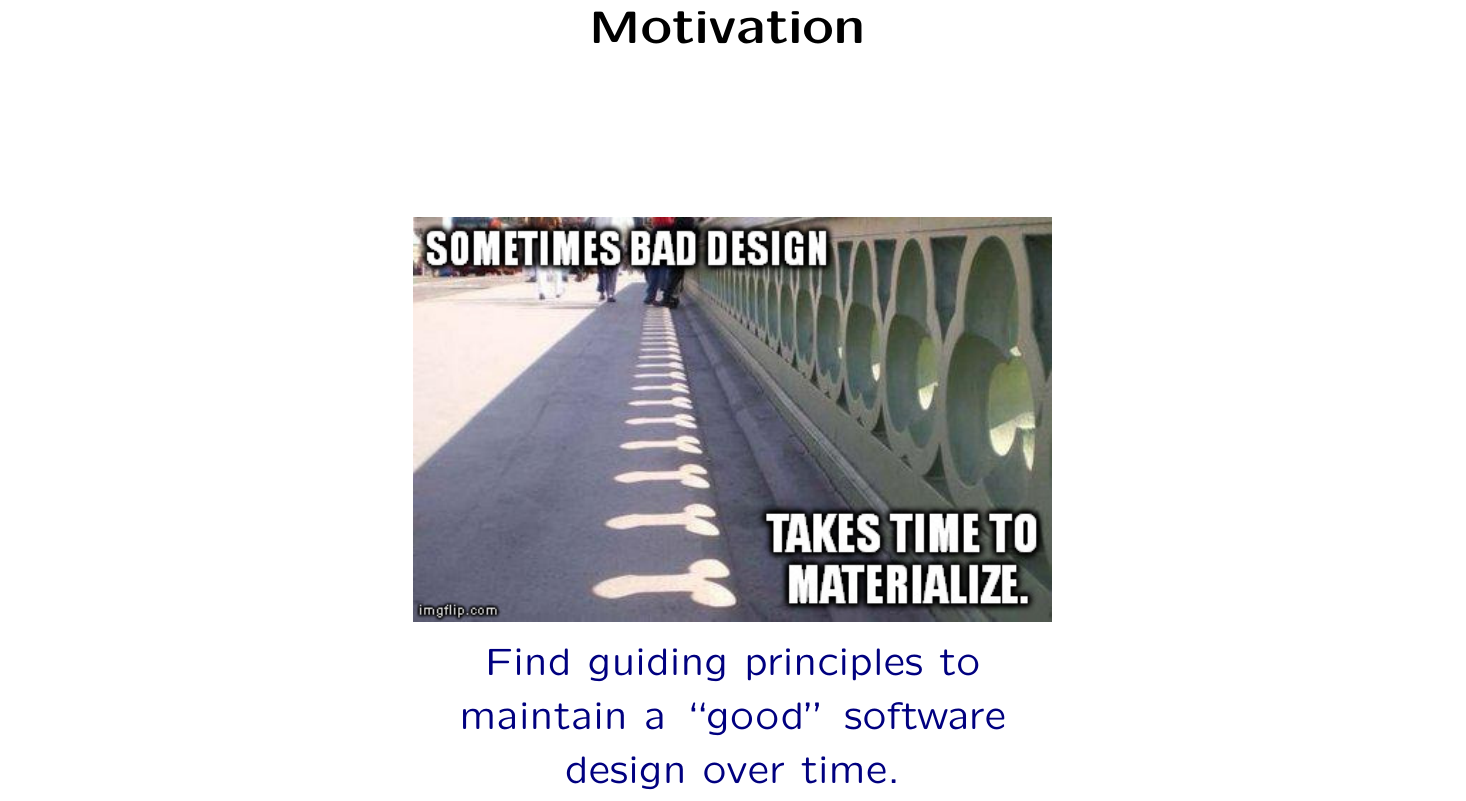
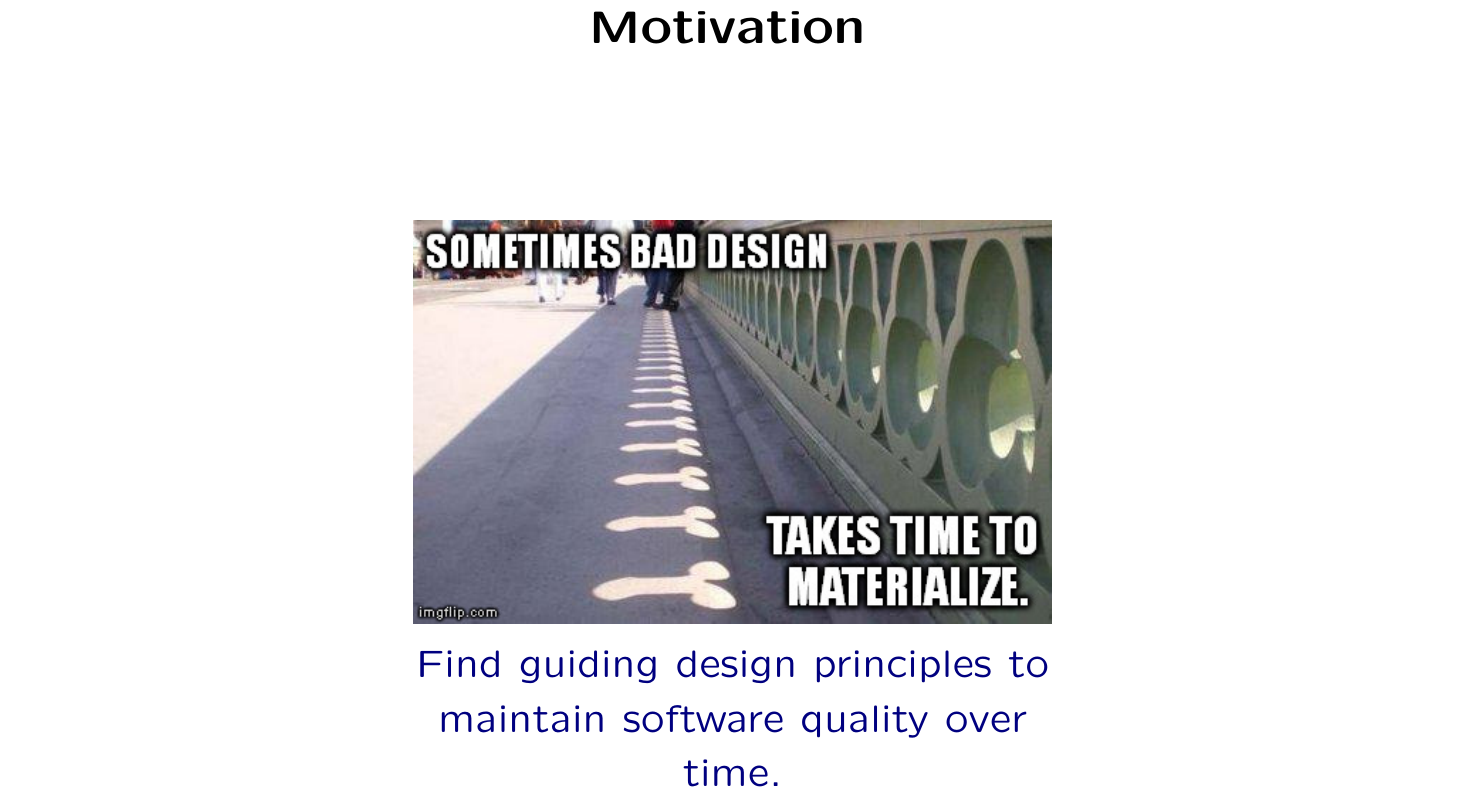
Before and after one commit to wedesoft/solid, a LaTeX document (solid.tex): part of page 2 of 22, cut so that both start at the same text. Compiled offline with pdfLaTeX.

Commit message:
Update motivation

```diff
--- a/solid.tex
+++ b/solid.tex
@@ -80,7 +80,7 @@
     \begin{minipage}[c]{.5\textwidth}
       \begin{center}
         \resizebox*{.95\textwidth}{!}{\includegraphics{bad-design}}\\
-        Find guiding principles to maintain a ``good'' software design over time.
+        Find guiding design principles to maintain software quality over time.
       \end{center}
     \end{minipage}
   \end{center}
```
